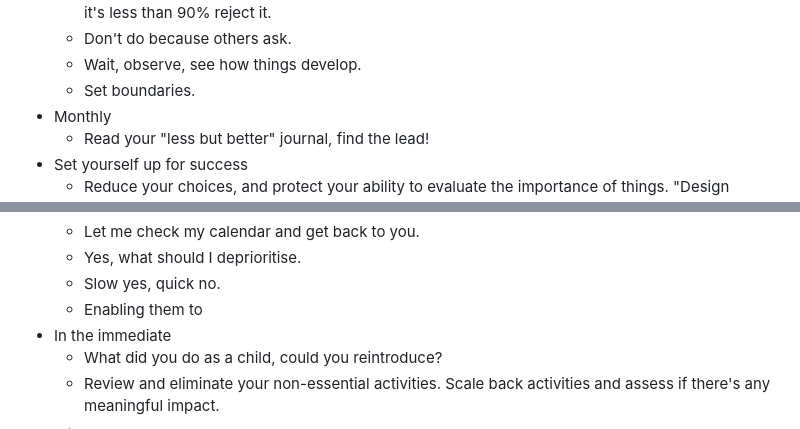
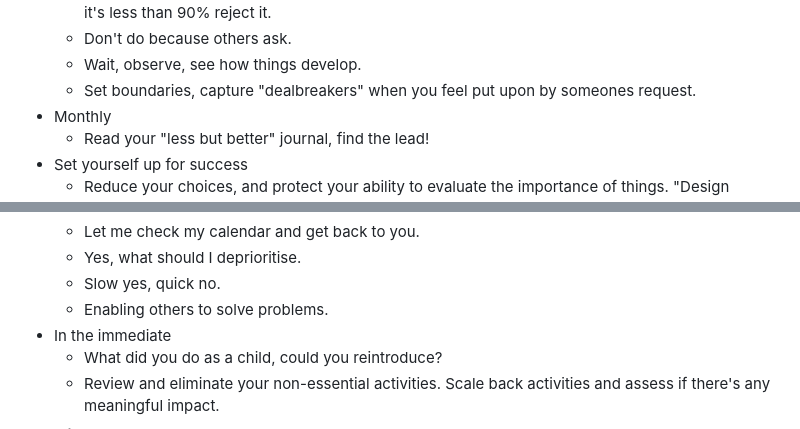
Before and after one commit to shano/knowledge-garden, a Markdown page: pages/Essentialism.md, 2 parts joined by grey strips. Drawn GitHub-style.

Commit message:
Updates from

```diff
--- a/pages/Essentialism.md
+++ b/pages/Essentialism.md
@@ -24,7 +24,7 @@
 	- If the answer isn't a definite yes, it's a no. What's the most important criterion for the decision, if it's less than 90% reject it.
 	- Don't do because others ask.
 	- Wait, observe, see how things develop.
-	- Set boundaries.
+	- Set boundaries, capture "dealbreakers" when you feel put upon by someones request.
 - Monthly
 	- Read your "less but better" journal, find the lead!
 - Set yourself up for success
@@ -59,7 +59,7 @@
 	- Let me check my calendar and get back to you.
 	- Yes, what should I deprioritise.
 	- Slow yes, quick no.
-	- Enabling them to
+	- Enabling others to solve problems.
 - In the immediate
 	- What did you do as a child, could you reintroduce?
 	- Review and eliminate your non-essential activities. Scale back activities and assess if there's any meaningful impact.
```
